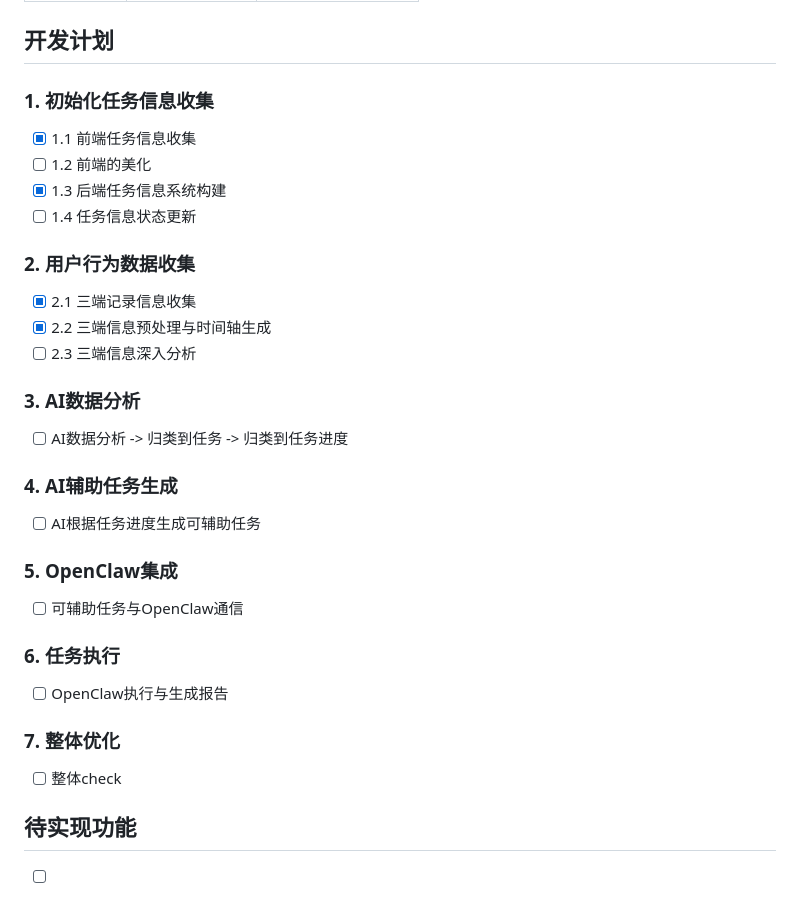
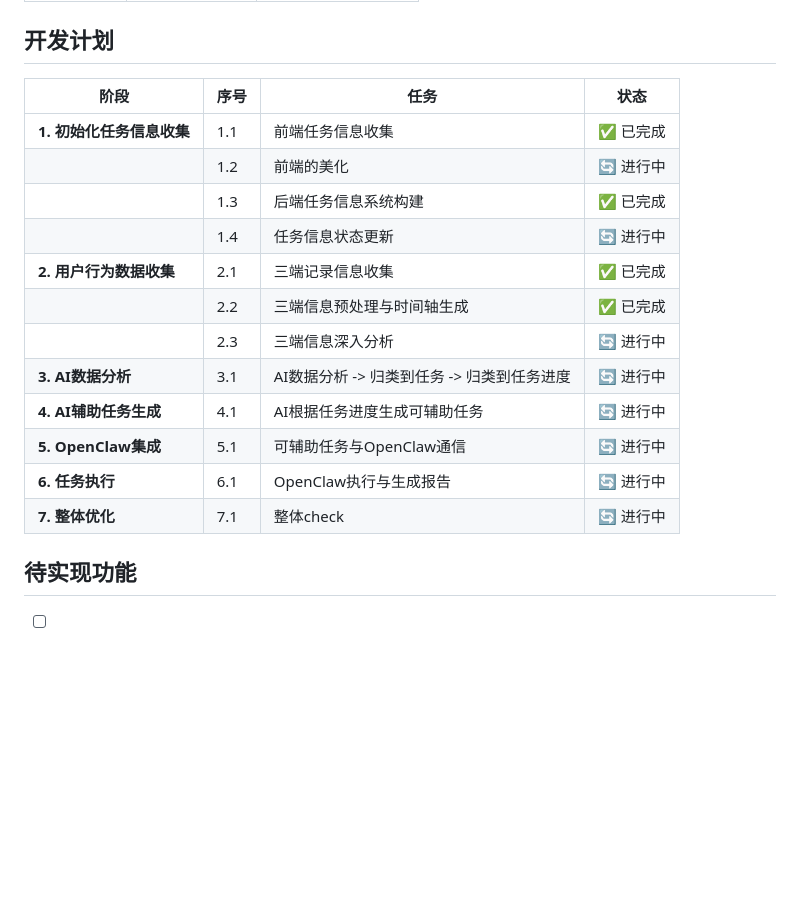
Before and after one commit to Haoyuan0116/TimelineForClawd, a Markdown page: README.md, the part around the change. Drawn GitHub-style; blank space fills up the shorter version.

Commit message:
Format development plan as table

```diff
--- a/README.md
+++ b/README.md
@@ -267,31 +267,20 @@ python app.py
 
 ## 开发计划
 
-### 1. 初始化任务信息收集
-- [x] 1.1 前端任务信息收集
-- [ ] 1.2 前端的美化
-- [x] 1.3 后端任务信息系统构建
-- [ ] 1.4 任务信息状态更新
-
-### 2. 用户行为数据收集
-- [x] 2.1 三端记录信息收集
-- [x] 2.2 三端信息预处理与时间轴生成
-- [ ] 2.3 三端信息深入分析
-
-### 3. AI数据分析
-- [ ] AI数据分析 -> 归类到任务 -> 归类到任务进度
-
-### 4. AI辅助任务生成
-- [ ] AI根据任务进度生成可辅助任务
-
-### 5. OpenClaw集成
-- [ ] 可辅助任务与OpenClaw通信
-
-### 6. 任务执行
-- [ ] OpenClaw执行与生成报告
-
-### 7. 整体优化
-- [ ] 整体check
+| 阶段 | 序号 | 任务 | 状态 |
+|------|------|------|------|
+| **1. 初始化任务信息收集** | 1.1 | 前端任务信息收集 | ✅ 已完成 |
+| | 1.2 | 前端的美化 | 🔄 进行中 |
+| | 1.3 | 后端任务信息系统构建 | ✅ 已完成 |
+| | 1.4 | 任务信息状态更新 | 🔄 进行中 |
+| **2. 用户行为数据收集** | 2.1 | 三端记录信息收集 | ✅ 已完成 |
+| | 2.2 | 三端信息预处理与时间轴生成 | ✅ 已完成 |
+| | 2.3 | 三端信息深入分析 | 🔄 进行中 |
+| **3. AI数据分析** | 3.1 | AI数据分析 -> 归类到任务 -> 归类到任务进度 | 🔄 进行中 |
+| **4. AI辅助任务生成** | 4.1 | AI根据任务进度生成可辅助任务 | 🔄 进行中 |
+| **5. OpenClaw集成** | 5.1 | 可辅助任务与OpenClaw通信 | 🔄 进行中 |
+| **6. 任务执行** | 6.1 | OpenClaw执行与生成报告 | 🔄 进行中 |
+| **7. 整体优化** | 7.1 | 整体check | 🔄 进行中 |
 
 ## 待实现功能
 
```
